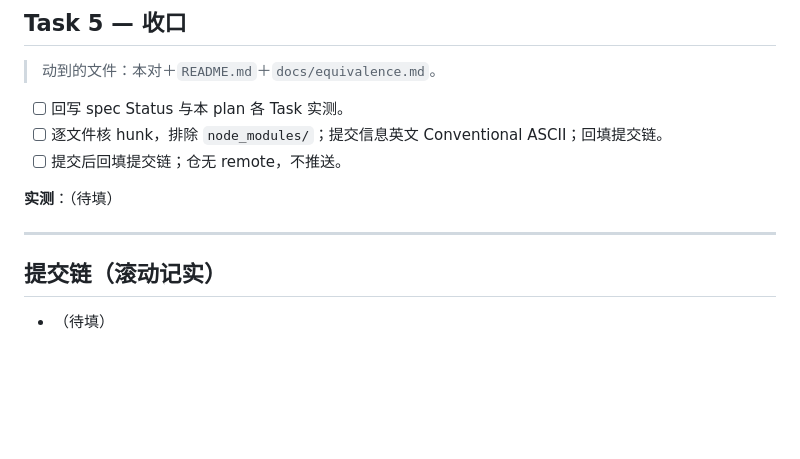
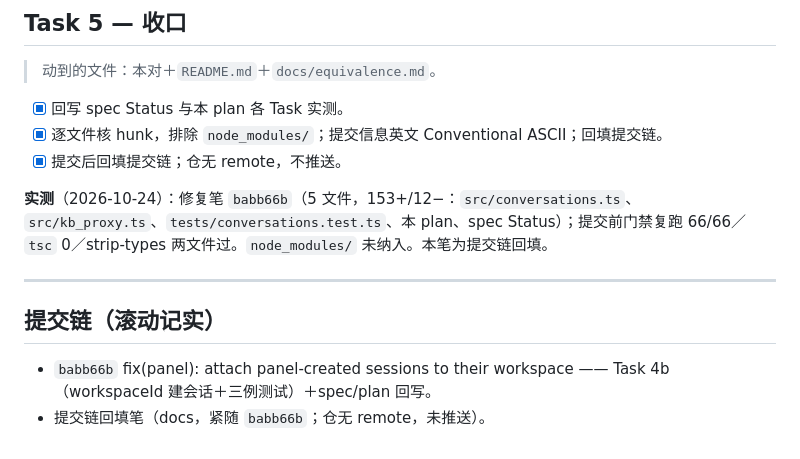
Before and after one commit to chenzhiya77/dsh-harness-rag, a Markdown page: docs/plans/2026-10-23-binding-tool-gating-plan.md, the part around the change. Rendered like a GitHub page; blank space fills up the shorter version.

Commit message:
docs(panel): record the new-session fix commit

```diff
--- a/docs/plans/2026-10-23-binding-tool-gating-plan.md
+++ b/docs/plans/2026-10-23-binding-tool-gating-plan.md
@@ -139,14 +139,15 @@
 
 > 动到的文件：本对＋`README.md`＋`docs/equivalence.md`。
 
-- [ ] 回写 spec Status 与本 plan 各 Task 实测。
-- [ ] 逐文件核 hunk，排除 `node_modules/`；提交信息英文 Conventional ASCII；回填提交链。
-- [ ] 提交后回填提交链；仓无 remote，不推送。
+- [x] 回写 spec Status 与本 plan 各 Task 实测。
+- [x] 逐文件核 hunk，排除 `node_modules/`；提交信息英文 Conventional ASCII；回填提交链。
+- [x] 提交后回填提交链；仓无 remote，不推送。
 
-**实测**：（待填）
+**实测**（2026-10-24）：修复笔 `babb66b`（5 文件，153+/12−：`src/conversations.ts`、`src/kb_proxy.ts`、`tests/conversations.test.ts`、本 plan、spec Status）；提交前门禁复跑 66/66／`tsc` 0／strip-types 两文件过。`node_modules/` 未纳入。本笔为提交链回填。
 
 ---
 
 ## 提交链（滚动记实）
 
-- （待填）
+- `babb66b` fix(panel): attach panel-created sessions to their workspace —— Task 4b（workspaceId 建会话＋三例测试）＋spec/plan 回写。
+- 提交链回填笔（docs，紧随 `babb66b`；仓无 remote，未推送）。
```
